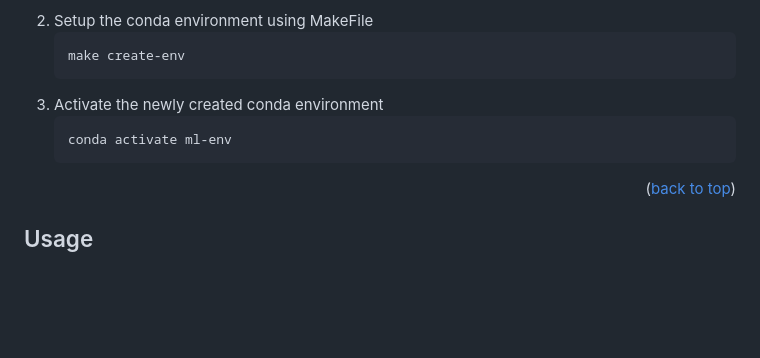
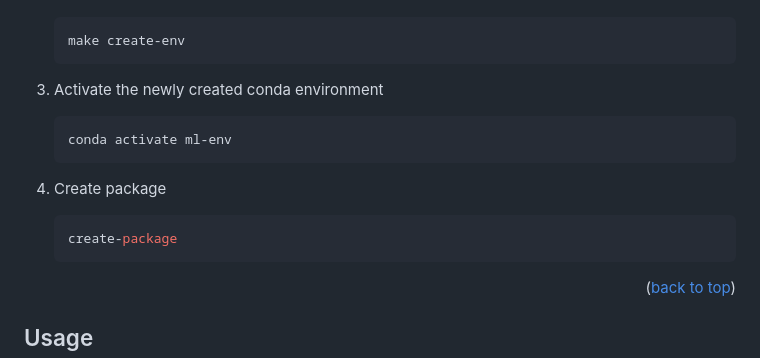
Before and after one commit to zamaniali1995/ml-pipeline, a Markdown page: README.md, the part around the change. Drawn GitHub-style; blank space fills up the shorter version.

````diff
--- a/README.md
+++ b/README.md
@@ -209,6 +209,10 @@ _Below is an example of how you can instruct your audience on installing and set
    conda activate ml-env
    ```
 
+3. Create package
+   ```make
+   create-package
+   ```
 <p align="right">(<a href="#readme-top">back to top</a>)</p>
 
 
````
